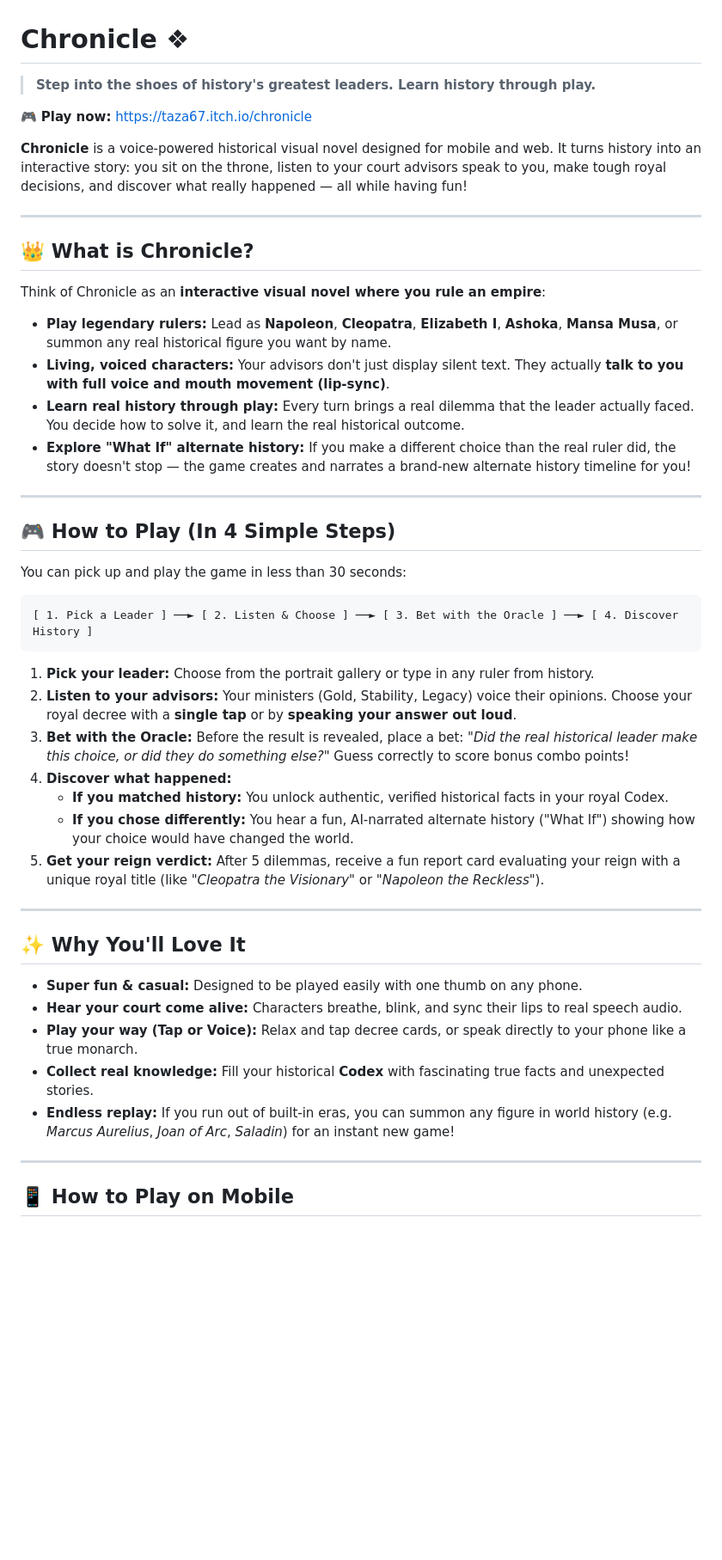
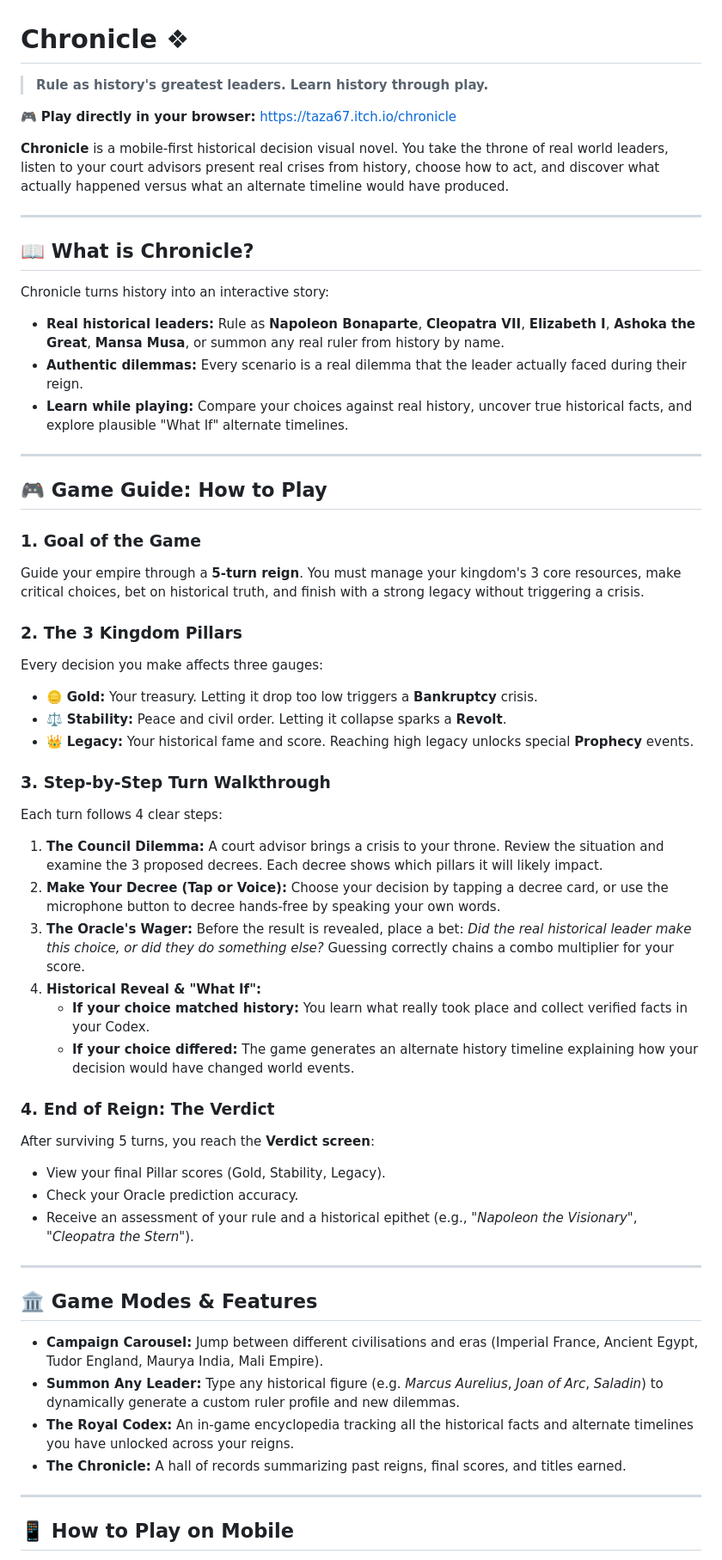
Before and after one commit to Taza67/chronicle, a Markdown page: README.md, the part around one of its changes. Shown at 86% size. GitHub-like rendering; blank space fills up the shorter version.

Commit message:
docs: restructure README as a clear game guide and gameplay overview

````diff
--- a/README.md
+++ b/README.md
@@ -1,49 +1,61 @@
 # Chronicle ❖
 
-> **Step into the shoes of history's greatest leaders. Learn history through play.**
+> **Rule as history's greatest leaders. Learn history through play.**
 
-🎮 **Play now:** [https://taza67.itch.io/chronicle](https://taza67.itch.io/chronicle)
+🎮 **Play directly in your browser:** [https://taza67.itch.io/chronicle](https://taza67.itch.io/chronicle)
 
-**Chronicle** is a voice-powered historical visual novel designed for mobile and web. It turns history into an interactive story: you sit on the throne, listen to your court advisors speak to you, make tough royal decisions, and discover what really happened — all while having fun!
+**Chronicle** is a mobile-first historical decision visual novel. You take the throne of real world leaders, listen to your court advisors present real crises from history, choose how to act, and discover what actually happened versus what an alternate timeline would have produced.
 
 ---
 
-## 👑 What is Chronicle?
+## 📖 What is Chronicle?
 
-Think of Chronicle as an **interactive visual novel where you rule an empire**:
+Chronicle turns history into an interactive story:
 
-* **Play legendary rulers:** Lead as **Napoleon**, **Cleopatra**, **Elizabeth I**, **Ashoka**, **Mansa Musa**, or summon any real historical figure you want by name.
-* **Living, voiced characters:** Your advisors don't just display silent text. They actually **talk to you with full voice and mouth movement (lip-sync)**.
-* **Learn real history through play:** Every turn brings a real dilemma that the leader actually faced. You decide how to solve it, and learn the real historical outcome.
-* **Explore "What If" alternate history:** If you make a different choice than the real ruler did, the story doesn't stop — the game creates and narrates a brand-new alternate history timeline for you!
+* **Real historical leaders:** Rule as **Napoleon Bonaparte**, **Cleopatra VII**, **Elizabeth I**, **Ashoka the Great**, **Mansa Musa**, or summon any real ruler from history by name.
+* **Authentic dilemmas:** Every scenario is a real dilemma that the leader actually faced during their reign.
+* **Learn while playing:** Compare your choices against real history, uncover true historical facts, and explore plausible "What If" alternate timelines.
 
 ---
 
-## 🎮 How to Play (In 4 Simple Steps)
+## 🎮 Game Guide: How to Play
 
-You can pick up and play the game in less than 30 seconds:
+### 1. Goal of the Game
+Guide your empire through a **5-turn reign**. You must manage your kingdom's 3 core resources, make critical choices, bet on historical truth, and finish with a strong legacy without triggering a crisis.
 
-```
-[ 1. Pick a Leader ] ──► [ 2. Listen & Choose ] ──► [ 3. Bet with the Oracle ] ──► [ 4. Discover History ]
-```
+### 2. The 3 Kingdom Pillars
+Every decision you make affects three gauges:
+* 🪙 **Gold:** Your treasury. Letting it drop too low triggers a **Bankruptcy** crisis.
+* ⚖️ **Stability:** Peace and civil order. Letting it collapse sparks a **Revolt**.
+* 👑 **Legacy:** Your historical fame and score. Reaching high legacy unlocks special **Prophecy** events.
 
-1. **Pick your leader:** Choose from the portrait gallery or type in any ruler from history.
-2. **Listen to your advisors:** Your ministers (Gold, Stability, Legacy) voice their opinions. Choose your royal decree with a **single tap** or by **speaking your answer out loud**.
-3. **Bet with the Oracle:** Before the result is revealed, place a bet: *"Did the real historical leader make this choice, or did they do something else?"* Guess correctly to score bonus combo points!
-4. **Discover what happened:**
-   * **If you matched history:** You unlock authentic, verified historical facts in your royal Codex.
-   * **If you chose differently:** You hear a fun, AI-narrated alternate history ("What If") showing how your choice would have changed the world.
-5. **Get your reign verdict:** After 5 dilemmas, receive a fun report card evaluating your reign with a unique royal title (like *"Cleopatra the Visionary"* or *"Napoleon the Reckless"*).
+### 3. Step-by-Step Turn Walkthrough
+Each turn follows 4 clear steps:
+
+1. **The Council Dilemma:**
+   A court advisor brings a crisis to your throne. Review the situation and examine the 3 proposed decrees. Each decree shows which pillars it will likely impact.
+2. **Make Your Decree (Tap or Voice):**
+   Choose your decision by tapping a decree card, or use the microphone button to decree hands-free by speaking your own words.
+3. **The Oracle's Wager:**
+   Before the result is revealed, place a bet: *Did the real historical leader make this choice, or did they do something else?* Guessing correctly chains a combo multiplier for your score.
+4. **Historical Reveal & "What If":**
+   * **If your choice matched history:** You learn what really took place and collect verified facts in your Codex.
+   * **If your choice differed:** The game generates an alternate history timeline explaining how your decision would have changed world events.
+
+### 4. End of Reign: The Verdict
+After surviving 5 turns, you reach the **Verdict screen**:
+* View your final Pillar scores (Gold, Stability, Legacy).
+* Check your Oracle prediction accuracy.
+* Receive an assessment of your rule and a historical epithet (e.g., *"Napoleon the Visionary"*, *"Cleopatra the Stern"*).
 
 ---
 
-## ✨ Why You'll Love It
+## 🏛️ Game Modes & Features
 
-* **Super fun & casual:** Designed to be played easily with one thumb on any phone.
-* **Hear your court come alive:** Characters breathe, blink, and sync their lips to real speech audio.
-* **Play your way (Tap or Voice):** Relax and tap decree cards, or speak directly to your phone like a true monarch.
-* **Collect real knowledge:** Fill your historical **Codex** with fascinating true facts and unexpected stories.
-* **Endless replay:** If you run out of built-in eras, you can summon any figure in world history (e.g. *Marcus Aurelius*, *Joan of Arc*, *Saladin*) for an instant new game!
+* **Campaign Carousel:** Jump between different civilisations and eras (Imperial France, Ancient Egypt, Tudor England, Maurya India, Mali Empire).
+* **Summon Any Leader:** Type any historical figure (e.g. *Marcus Aurelius*, *Joan of Arc*, *Saladin*) to dynamically generate a custom ruler profile and new dilemmas.
+* **The Royal Codex:** An in-game encyclopedia tracking all the historical facts and alternate timelines you have unlocked across your reigns.
+* **The Chronicle:** A hall of records summarizing past reigns, final scores, and titles earned.
 
 ---
 
````
Also changed, not shown: other parts of README.md (+17 -29 lines).
